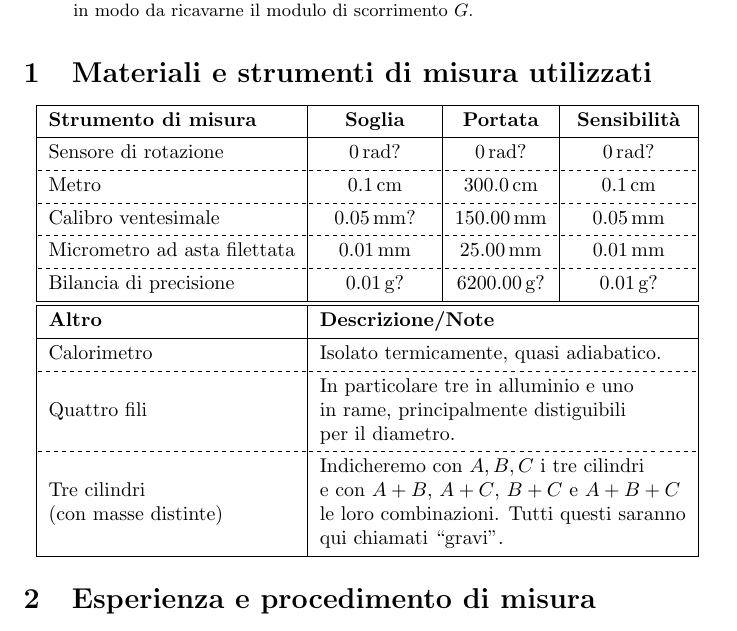
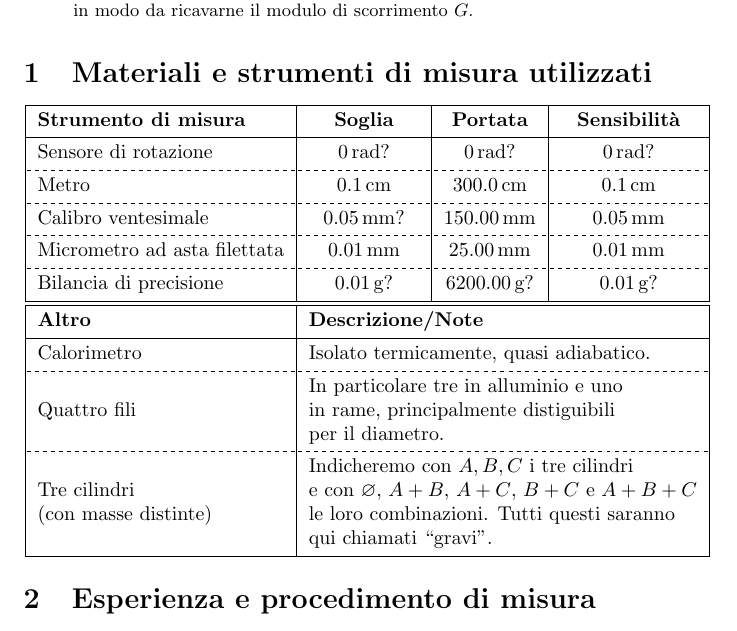
Before and after one commit to RBerga06/unipr-clt-fisica, a LaTeX paper (lab1/r5-torsione/relazione.tex): part of page 1 of 3, cut so that both start at the same text. Compiled offline with pdfLaTeX.

Commit message:
Update relazione.tex

```diff
--- a/lab1/r5-torsione/relazione.tex
+++ b/lab1/r5-torsione/relazione.tex
@@ -60,7 +60,7 @@
         \hline[dashed]
         {Tre cilindri \\ (con masse distinte)} & \SetCell[c=3]{l} {
             Indicheremo con $A,B,C$ i tre cilindri \\
-            e con $A+B$, $A+C$, $B+C$ e $A+B+C$ \\
+            e con $\diam$, $A+B$, $A+C$, $B+C$ e $A+B+C$ \\
             le loro combinazioni. Tutti questi saranno \\
             qui chiamati “gravi”.} \\                         %TODO: dare un nome diverso da "gravi"
         \hline
```
